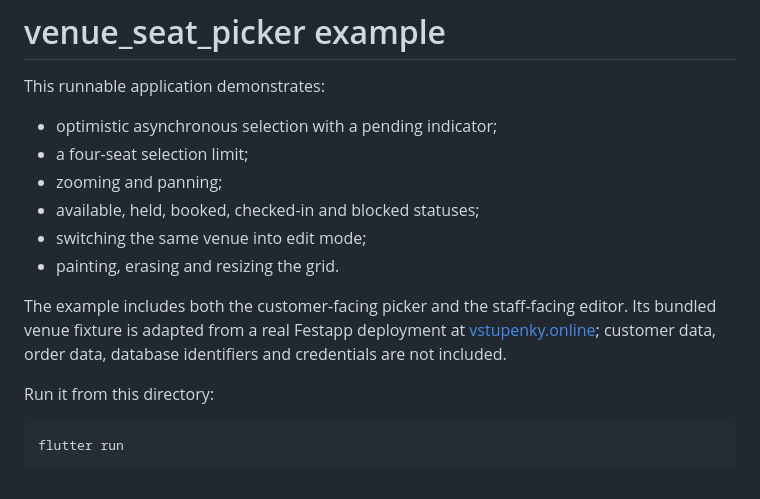
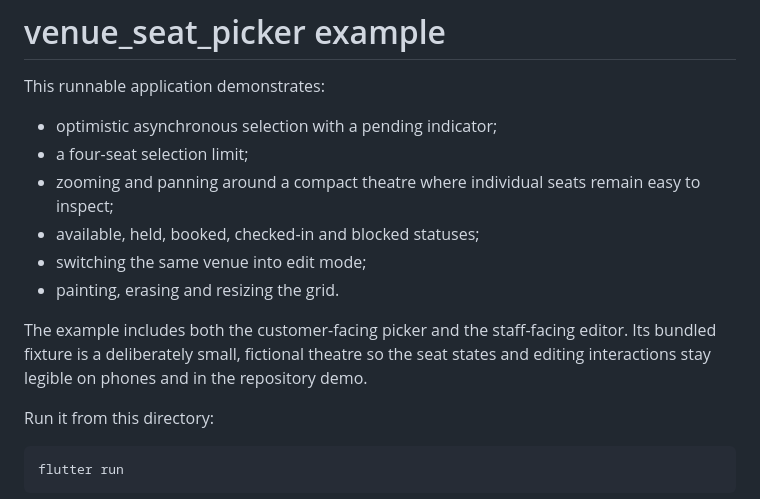
Before and after one commit to festappnet/venue_seat_picker, a Markdown page: example/README.md, the part around the change. Rendered like a GitHub page.

Commit message:
Clarify seat picker demo

```diff
--- a/example/README.md
+++ b/example/README.md
@@ -4,15 +4,16 @@ This runnable application demonstrates:
 
 - optimistic asynchronous selection with a pending indicator;
 - a four-seat selection limit;
-- zooming and panning;
+- zooming and panning around a compact theatre where individual seats remain
+  easy to inspect;
 - available, held, booked, checked-in and blocked statuses;
 - switching the same venue into edit mode;
 - painting, erasing and resizing the grid.
 
 The example includes both the customer-facing picker and the staff-facing
-editor. Its bundled venue fixture is adapted from a real Festapp deployment at
-[vstupenky.online](https://vstupenky.online); customer data, order data,
-database identifiers and credentials are not included.
+editor. Its bundled fixture is a deliberately small, fictional theatre so the
+seat states and editing interactions stay legible on phones and in the
+repository demo.
 
 Run it from this directory:
 
```
Also changed, not shown: README.md (+7 -8 lines), doc/demo.gif, doc/editor.png, doc/picker.png, 4 other files.
